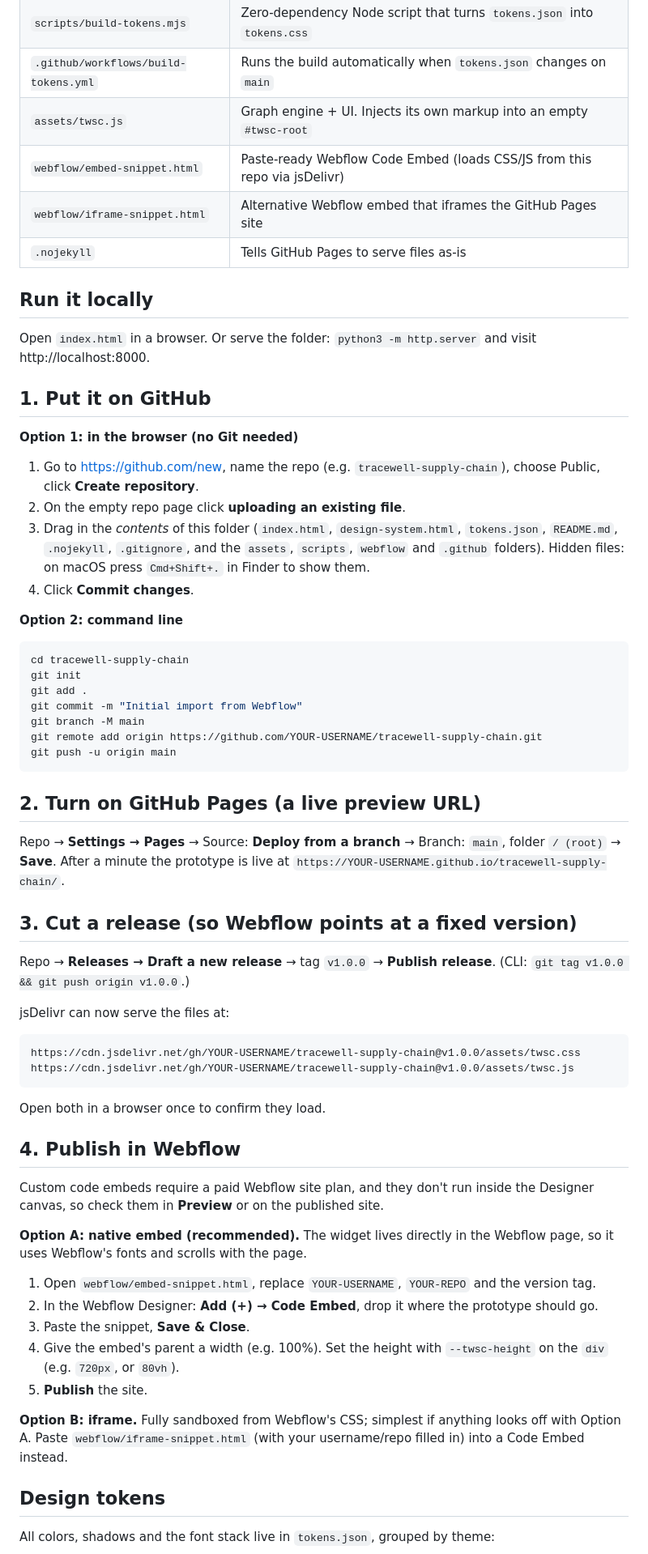
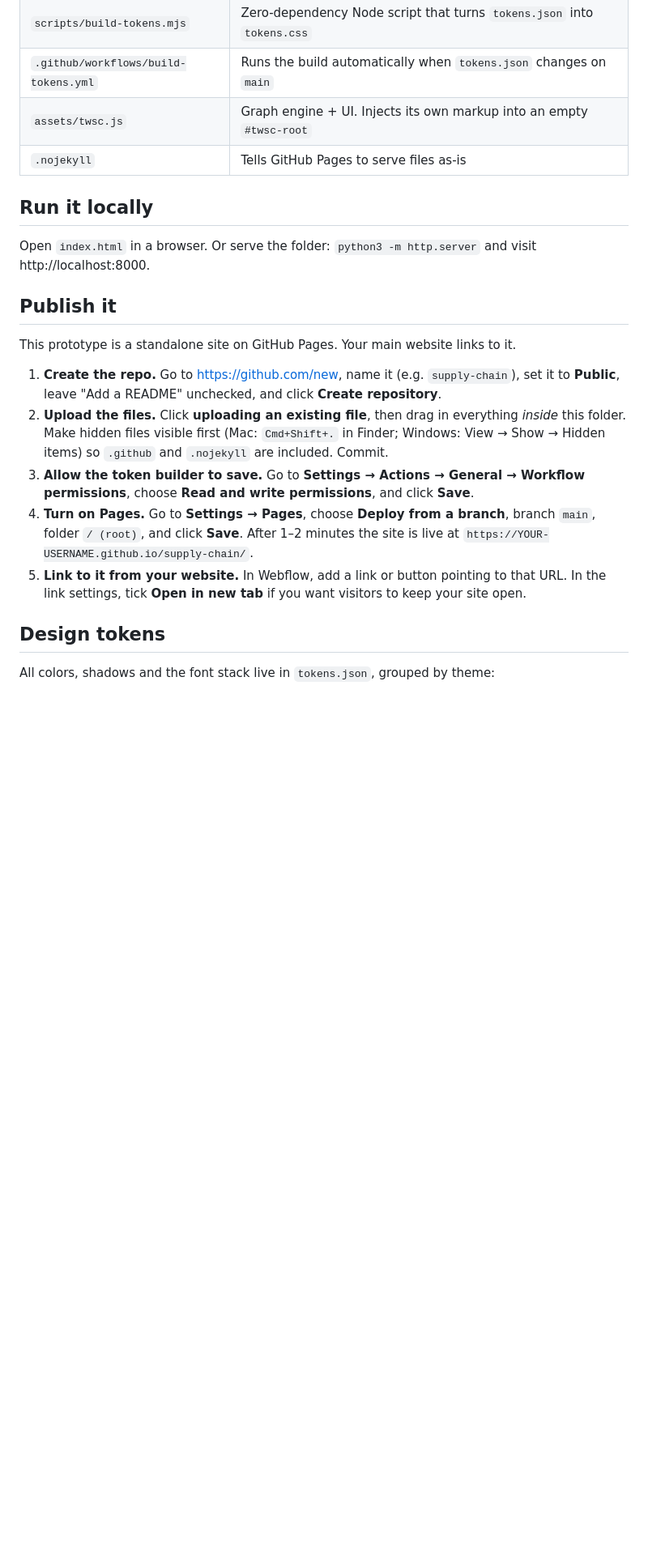
Before and after one commit to createdbyjerry/tracewell-supply-chain, a Markdown page: README.md, the part around one of its changes. Shown at 81% size. GitHub-like rendering; blank space fills up the shorter version.

````diff
--- a/README.md
+++ b/README.md
@@ -14,63 +14,21 @@ An interactive graph that traces natural gas from well pads through processing a
 | `scripts/build-tokens.mjs` | Zero-dependency Node script that turns `tokens.json` into `tokens.css` |
 | `.github/workflows/build-tokens.yml` | Runs the build automatically when `tokens.json` changes on `main` |
 | `assets/twsc.js` | Graph engine + UI. Injects its own markup into an empty `#twsc-root` |
-| `webflow/embed-snippet.html` | Paste-ready Webflow Code Embed (loads CSS/JS from this repo via jsDelivr) |
-| `webflow/iframe-snippet.html` | Alternative Webflow embed that iframes the GitHub Pages site |
 | `.nojekyll` | Tells GitHub Pages to serve files as-is |
 
 ## Run it locally
 
 Open `index.html` in a browser. Or serve the folder: `python3 -m http.server` and visit http://localhost:8000.
 
-## 1. Put it on GitHub
+## Publish it
 
-**Option 1: in the browser (no Git needed)**
-1. Go to https://github.com/new, name the repo (e.g. `tracewell-supply-chain`), choose Public, click **Create repository**.
-2. On the empty repo page click **uploading an existing file**.
-3. Drag in the *contents* of this folder (`index.html`, `design-system.html`, `tokens.json`, `README.md`, `.nojekyll`, `.gitignore`, and the `assets`, `scripts`, `webflow` and `.github` folders). Hidden files: on macOS press `Cmd+Shift+.` in Finder to show them.
-4. Click **Commit changes**.
+This prototype is a standalone site on GitHub Pages. Your main website links to it.
 
-**Option 2: command line**
-```bash
-cd tracewell-supply-chain
-git init
-git add .
-git commit -m "Initial import from Webflow"
-git branch -M main
-git remote add origin https://github.com/YOUR-USERNAME/tracewell-supply-chain.git
-git push -u origin main
-```
-
-## 2. Turn on GitHub Pages (a live preview URL)
-
-Repo → **Settings → Pages** → Source: **Deploy from a branch** → Branch: `main`, folder `/ (root)` → **Save**.
-After a minute the prototype is live at `https://YOUR-USERNAME.github.io/tracewell-supply-chain/`.
-
-## 3. Cut a release (so Webflow points at a fixed version)
-
-Repo → **Releases → Draft a new release** → tag `v1.0.0` → **Publish release**.
-(CLI: `git tag v1.0.0 && git push origin v1.0.0`.)
-
-jsDelivr can now serve the files at:
-```
-https://cdn.jsdelivr.net/gh/YOUR-USERNAME/tracewell-supply-chain@v1.0.0/assets/twsc.css
-https://cdn.jsdelivr.net/gh/YOUR-USERNAME/tracewell-supply-chain@v1.0.0/assets/twsc.js
-```
-Open both in a browser once to confirm they load.
-
-## 4. Publish in Webflow
-
-Custom code embeds require a paid Webflow site plan, and they don't run inside the Designer canvas, so check them in **Preview** or on the published site.
-
-**Option A: native embed (recommended).** The widget lives directly in the Webflow page, so it uses Webflow's fonts and scrolls with the page.
-1. Open `webflow/embed-snippet.html`, replace `YOUR-USERNAME`, `YOUR-REPO` and the version tag.
-2. In the Webflow Designer: **Add (+) → Code Embed**, drop it where the prototype should go.
-3. Paste the snippet, **Save & Close**.
-4. Give the embed's parent a width (e.g. 100%). Set the height with `--twsc-height` on the `div` (e.g. `720px`, or `80vh`).
-5. **Publish** the site.
-
-**Option B: iframe.** Fully sandboxed from Webflow's CSS; simplest if anything looks off with Option A.
-Paste `webflow/iframe-snippet.html` (with your username/repo filled in) into a Code Embed instead.
+1. **Create the repo.** Go to https://github.com/new, name it (e.g. `supply-chain`), set it to **Public**, leave "Add a README" unchecked, and click **Create repository**.
+2. **Upload the files.** Click **uploading an existing file**, then drag in everything *inside* this folder. Make hidden files visible first (Mac: `Cmd+Shift+.` in Finder; Windows: View → Show → Hidden items) so `.github` and `.nojekyll` are included. Commit.
+3. **Allow the token builder to save.** Go to **Settings → Actions → General → Workflow permissions**, choose **Read and write permissions**, and click **Save**.
+4. **Turn on Pages.** Go to **Settings → Pages**, choose **Deploy from a branch**, branch `main`, folder `/ (root)`, and click **Save**. After 1–2 minutes the site is live at `https://YOUR-USERNAME.github.io/supply-chain/`.
+5. **Link to it from your website.** In Webflow, add a link or button pointing to that URL. In the link settings, tick **Open in new tab** if you want visitors to keep your site open.
 
 ## Design tokens
 
````
Also changed, not shown: other parts of README.md (+2 -7 lines).
